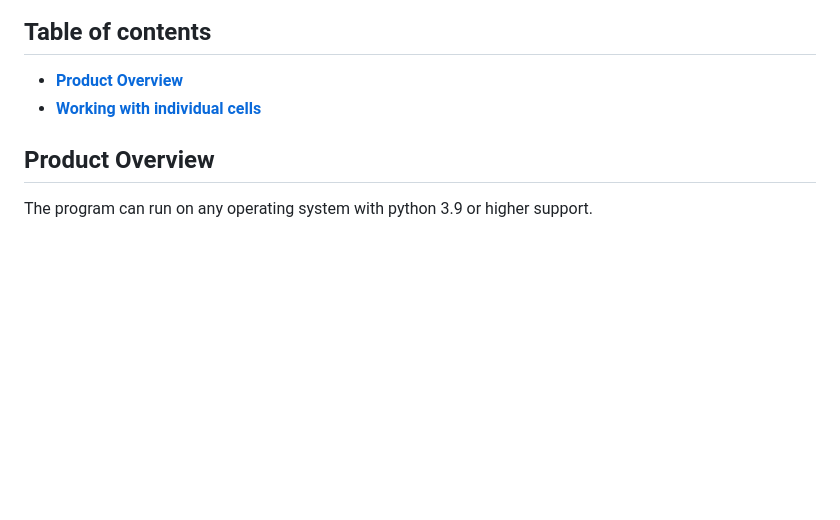
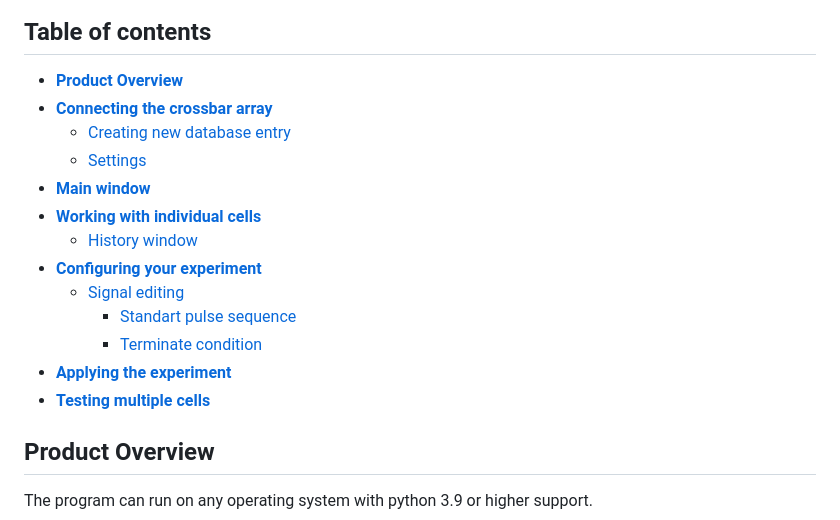
Before and after one commit to neurocomputer/MemriBoard, a Markdown page: docs/README.md, the part around one of its changes. GitHub-like rendering; blank space fills up the shorter version.

Commit message:
Docs: TOC added

```diff
--- a/docs/README.md
+++ b/docs/README.md
@@ -3,7 +3,20 @@
 ## Table of contents
 
 - [**Product Overview**](#product-overview)
+- [**Connecting the crossbar array**](#connecting-the-crossbar-array)
+    - [Creating new database entry](#creating-a-database-entry-for-new-crossbar-array)
+    - [Settings](#settings)
+- [**Main window**](#main-window)
 - [**Working with individual cells**](#working-with-individual-cells)
+    - [History window](#history-window)
+- [**Configuring your experiment**](#configuring-your-experiment)
+    - [Signal editing](#signal-editing-window)
+        - [Standart pulse sequence](#standart-pulse-sequence)
+        - [Terminate condition](#terminate-condition)
+- [**Applying the experiment**](#applying-the-experiment)
+- [**Testing multiple cells**](#testsing-multiple-cells)
+
+
 <!-- - [Инференс нейросети](#инференс-нейросети)
 - [Демо нейросети](#демо-нейросети)  -->
 
```
Also changed, not shown: other parts of docs/README.md (+5 -0 lines).
